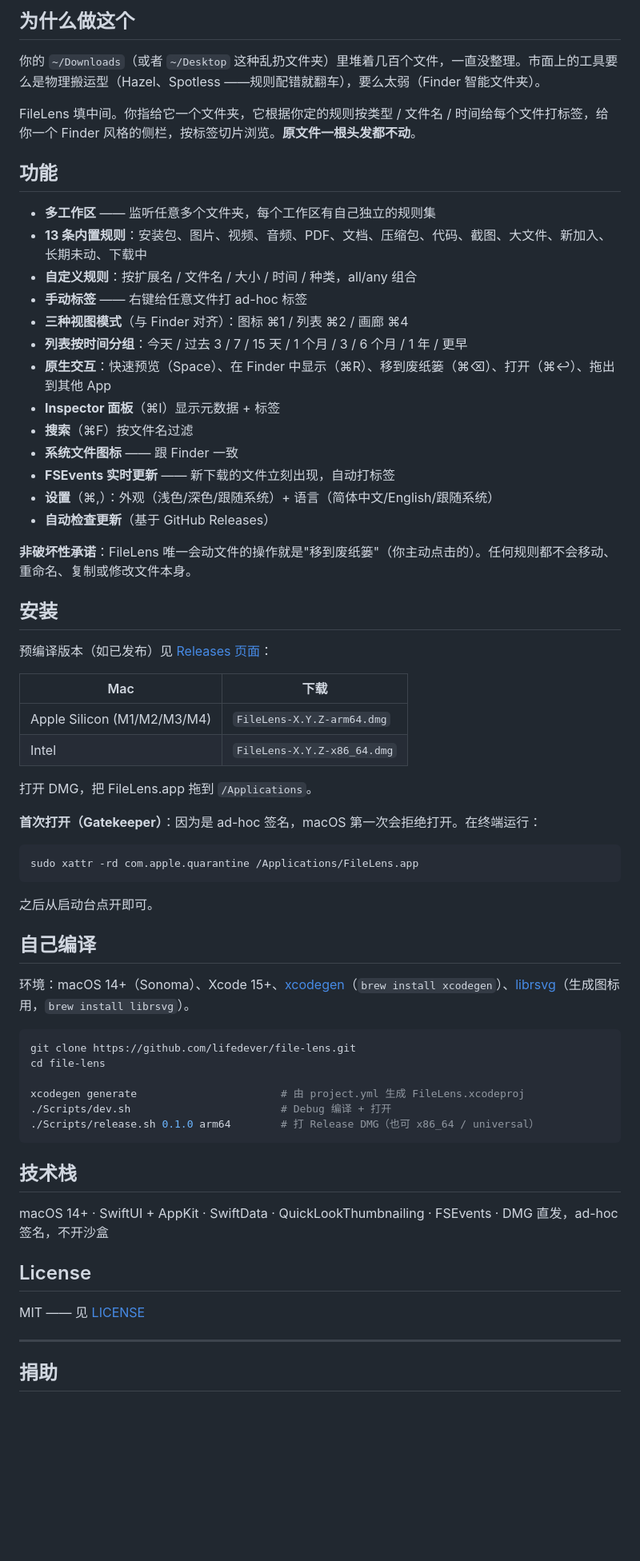
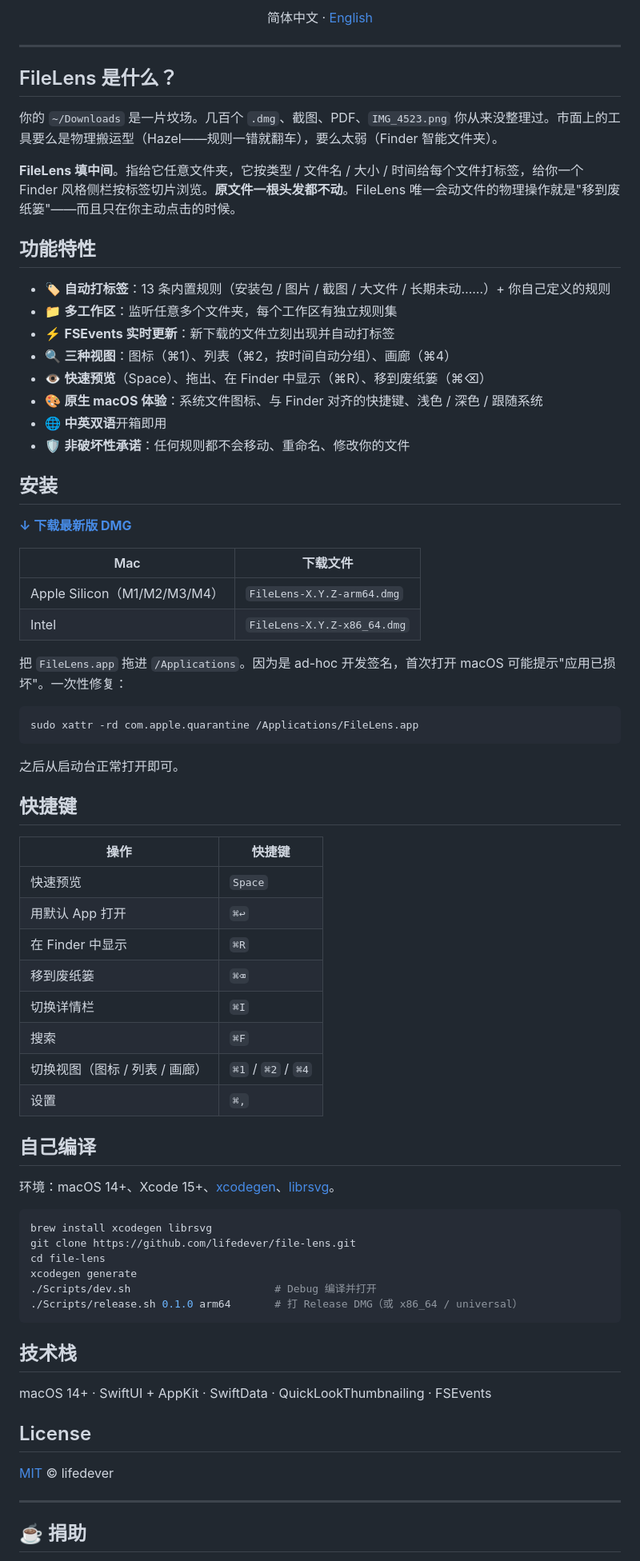
Before and after one commit to lifedever/file-lens, a Markdown page: README.zh-CN.md, the part around one of its changes. Shown at 80% size. Rendered like a GitHub page; blank space fills up the shorter version.

````diff
--- a/README.zh-CN.md
+++ b/README.zh-CN.md
@@ -8,69 +19,80 @@
 
-## 为什么做这个
+  <p>
+    简体中文 · <a href="README.md">English</a>
+  </p>
+</div>
 
-你的 `~/Downloads`（或者 `~/Desktop` 这种乱扔文件夹）里堆着几百个文件，一直没整理。市面上的工具要么是物理搬运型（Hazel、Spotless ——规则配错就翻车），要么太弱（Finder 智能文件夹）。
+---
 
-FileLens 填中间。你指给它一个文件夹，它根据你定的规则按类型 / 文件名 / 时间给每个文件打标签，给你一个 Finder 风格的侧栏，按标签切片浏览。**原文件一根头发都不动**。
+## FileLens 是什么？
 
-## 功能
+你的 `~/Downloads` 是一片坟场。几百个 `.dmg`、截图、PDF、`IMG_4523.png` 你从来没整理过。市面上的工具要么是物理搬运型（Hazel——规则一错就翻车），要么太弱（Finder 智能文件夹）。
 
-- **多工作区** —— 监听任意多个文件夹，每个工作区有自己独立的规则集
-- **13 条内置规则**：安装包、图片、视频、音频、PDF、文档、压缩包、代码、截图、大文件、新加入、长期未动、下载中
-- **自定义规则**：按扩展名 / 文件名 / 大小 / 时间 / 种类，all/any 组合
-- **手动标签** —— 右键给任意文件打 ad-hoc 标签
-- **三种视图模式**（与 Finder 对齐）：图标 ⌘1 / 列表 ⌘2 / 画廊 ⌘4
-- **列表按时间分组**：今天 / 过去 3 / 7 / 15 天 / 1 个月 / 3 / 6 个月 / 1 年 / 更早
-- **原生交互**：快速预览（Space）、在 Finder 中显示（⌘R）、移到废纸篓（⌘⌫）、打开（⌘↩）、拖出到其他 App
-- **Inspector 面板**（⌘I）显示元数据 + 标签
-- **搜索**（⌘F）按文件名过滤
-- **系统文件图标** —— 跟 Finder 一致
-- **FSEvents 实时更新** —— 新下载的文件立刻出现，自动打标签
-- **设置**（⌘,）：外观（浅色/深色/跟随系统）+ 语言（简体中文/English/跟随系统）
-- **自动检查更新**（基于 GitHub Releases）
+**FileLens 填中间**。指给它任意文件夹，它按类型 / 文件名 / 大小 / 时间给每个文件打标签，给你一个 Finder 风格侧栏按标签切片浏览。**原文件一根头发都不动**。FileLens 唯一会动文件的物理操作就是"移到废纸篓"——而且只在你主动点击的时候。
 
-**非破坏性承诺**：FileLens 唯一会动文件的操作就是"移到废纸篓"（你主动点击的）。任何规则都不会移动、重命名、复制或修改文件本身。
+## 功能特性
+
+- 🏷 **自动打标签**：13 条内置规则（安装包 / 图片 / 截图 / 大文件 / 长期未动……）+ 你自己定义的规则
+- 📁 **多工作区**：监听任意多个文件夹，每个工作区有独立规则集
+- ⚡ **FSEvents 实时更新**：新下载的文件立刻出现并自动打标签
+- 🔍 **三种视图**：图标（⌘1）、列表（⌘2，按时间自动分组）、画廊（⌘4）
+- 👁 **快速预览**（Space）、拖出、在 Finder 中显示（⌘R）、移到废纸篓（⌘⌫）
+- 🎨 **原生 macOS 体验**：系统文件图标、与 Finder 对齐的快捷键、浅色 / 深色 / 跟随系统
+- 🌐 **中英双语**开箱即用
+- 🛡 **非破坏性承诺**：任何规则都不会移动、重命名、修改你的文件
 
 ## 安装
 
-预编译版本（如已发布）见 [Releases 页面](https://github.com/lifedever/file-lens/releases/latest)：
+[**↓ 下载最新版 DMG**](https://github.com/lifedever/file-lens/releases/latest)
 
-| Mac | 下载 |
+| Mac | 下载文件 |
 |---|---|
-| Apple Silicon (M1/M2/M3/M4) | `FileLens-X.Y.Z-arm64.dmg` |
+| Apple Silicon（M1/M2/M3/M4） | `FileLens-X.Y.Z-arm64.dmg` |
 | Intel | `FileLens-X.Y.Z-x86_64.dmg` |
 
-打开 DMG，把 FileLens.app 拖到 `/Applications`。
-
-**首次打开（Gatekeeper）**：因为是 ad-hoc 签名，macOS 第一次会拒绝打开。在终端运行：
+把 `FileLens.app` 拖进 `/Applications`。因为是 ad-hoc 开发签名，首次打开 macOS 可能提示"应用已损坏"。一次性修复：
 
 ```bash
 sudo xattr -rd com.apple.quarantine /Applications/FileLens.app
 ```
 
-之后从启动台点开即可。
+之后从启动台正常打开即可。
+
+## 快捷键
+
+| 操作 | 快捷键 |
+|---|---|
+| 快速预览 | `Space` |
+| 用默认 App 打开 | `⌘↩` |
+| 在 Finder 中显示 | `⌘R` |
+| 移到废纸篓 | `⌘⌫` |
+| 切换详情栏 | `⌘I` |
+| 搜索 | `⌘F` |
+| 切换视图（图标 / 列表 / 画廊） | `⌘1` / `⌘2` / `⌘4` |
+| 设置 | `⌘,` |
 
 ## 自己编译
 
-环境：macOS 14+（Sonoma）、Xcode 15+、[xcodegen](https://github.com/yonaskolb/XcodeGen)（`brew install xcodegen`）、[librsvg](https://gitlab.gnome.org/GNOME/librsvg)（生成图标用，`brew install librsvg`）。
+环境：macOS 14+、Xcode 15+、[xcodegen](https://github.com/yonaskolb/XcodeGen)、[librsvg](https://gitlab.gnome.org/GNOME/librsvg)。
 
 ```bash
+brew install xcodegen librsvg
 git clone https://github.com/lifedever/file-lens.git
 cd file-lens
-
-xcodegen generate                       # 由 project.yml 生成 FileLens.xcodeproj
-./Scripts/dev.sh                        # Debug 编译 + 打开
-./Scripts/release.sh 0.1.0 arm64        # 打 Release DMG（也可 x86_64 / universal）
+xcodegen generate
+./Scripts/dev.sh                       # Debug 编译并打开
+./Scripts/release.sh 0.1.0 arm64       # 打 Release DMG（或 x86_64 / universal）
 ```
 
 ## 技术栈
 
-macOS 14+ · SwiftUI + AppKit · SwiftData · QuickLookThumbnailing · FSEvents · DMG 直发，ad-hoc 签名，不开沙盒
+macOS 14+ · SwiftUI + AppKit · SwiftData · QuickLookThumbnailing · FSEvents
 
 ## License
 
-MIT —— 见 [LICENSE](LICENSE)
+[MIT](LICENSE) © lifedever
 
 ---
 
-## 捐助
+## ☕ 捐助
 
````
Also changed, not shown: other parts of README.zh-CN.md (+19 -8 lines), README.md (+60 -40 lines).
